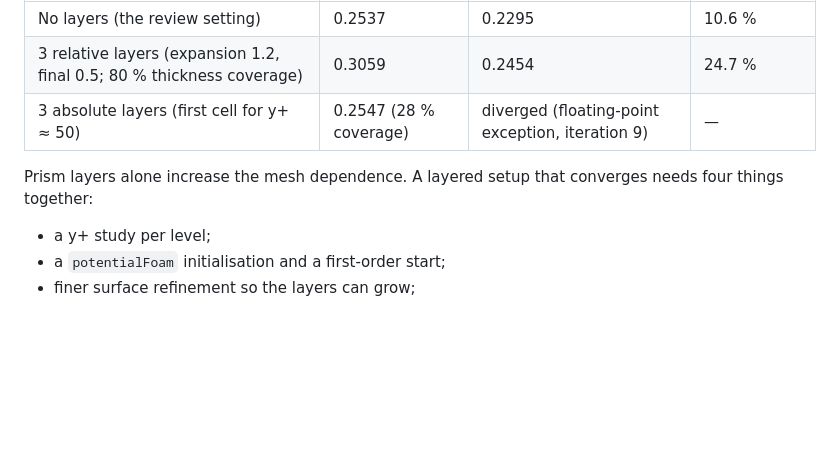
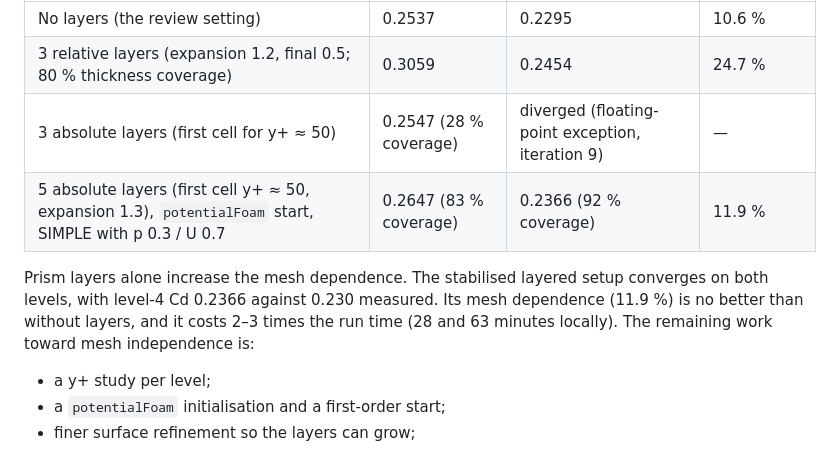
Before and after one commit to noteflowai/pai-design-workbench, a Markdown page: docs/AERO.md, the part around the change. Drawn GitHub-style; blank space fills up the shorter version.

Commit message:
docs(aero): stabilised 5-layer setup converges (11.9 % two-level change, 92 % coverage); reviews unchanged

```diff
--- a/docs/AERO.md
+++ b/docs/AERO.md
@@ -86,8 +86,11 @@ coefficients equal the local ones: reference 0.23406, candidate 0.22926 against
 | No layers (the review setting) | 0.2537 | 0.2295 | 10.6 % |
 | 3 relative layers (expansion 1.2, final 0.5; 80 % thickness coverage) | 0.3059 | 0.2454 | 24.7 % |
 | 3 absolute layers (first cell for y+ ≈ 50) | 0.2547 (28 % coverage) | diverged (floating-point exception, iteration 9) | — |
+| 5 absolute layers (first cell y+ ≈ 50, expansion 1.3), `potentialFoam` start, SIMPLE with p 0.3 / U 0.7 | 0.2647 (83 % coverage) | 0.2366 (92 % coverage) | 11.9 % |
 
-Prism layers alone increase the mesh dependence. A layered setup that converges needs four things together:
+Prism layers alone increase the mesh dependence. The stabilised layered setup converges on both levels, with
+level-4 Cd 0.2366 against 0.230 measured. Its mesh dependence (11.9 %) is no better than without layers, and it costs
+2–3 times the run time (28 and 63 minutes locally). The remaining work toward mesh independence is:
 - a y+ study per level;
 - a `potentialFoam` initialisation and a first-order start;
 - finer surface refinement so the layers can grow;
```
